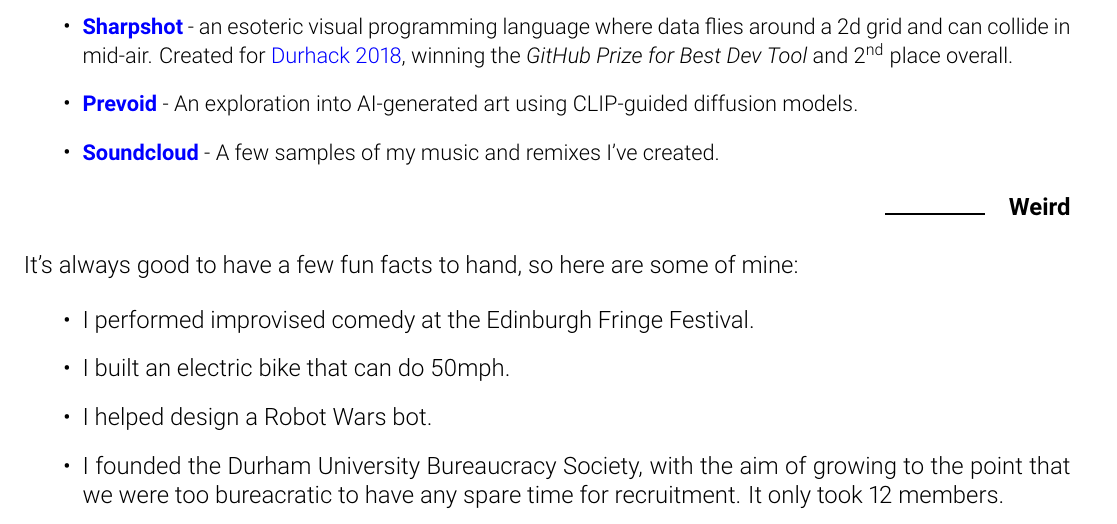
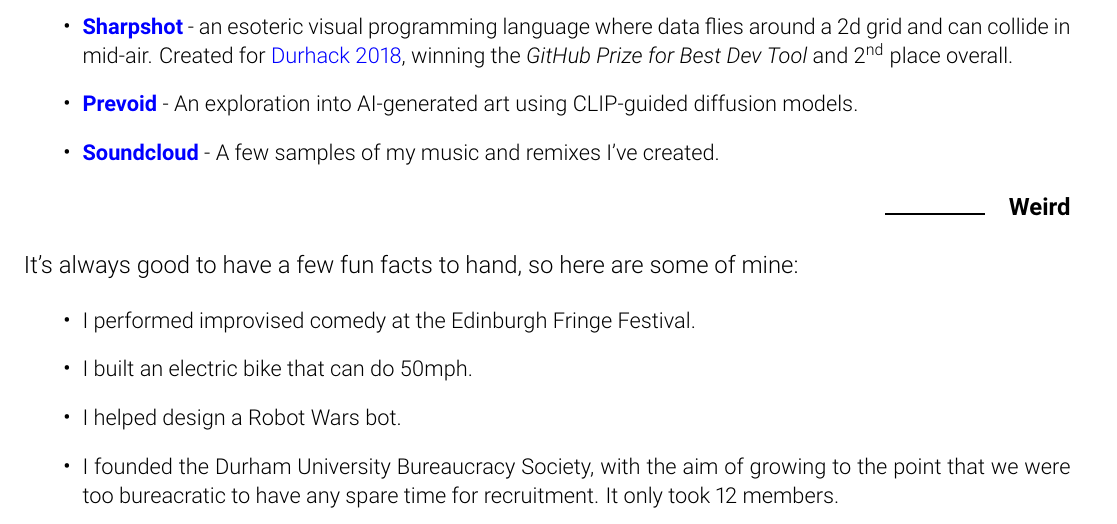
Before and after one commit to stevenwaterman/CV, a LaTeX CV (StevenWatermanCV.tex): part of page 3 of 3, cut so that both start at the same text. Compiled offline with pdfLaTeX.

Commit message:
Make all same size

```diff
--- a/StevenWatermanCV.tex
+++ b/StevenWatermanCV.tex
@@ -291,12 +291,12 @@
 	It's always good to have a few fun facts to hand, so here are some of mine:
 
 	\begin{itemize}
-		\item I performed improvised comedy at the Edinburgh Fringe Festival.
+		\item \begin{small}I performed improvised comedy at the Edinburgh Fringe Festival.\end{small}
 
-		\item I built an electric bike that can do 50mph.
+		\item \begin{small}I built an electric bike that can do 50mph.\end{small}
 
-		\item I helped design a Robot Wars bot.
+		\item \begin{small}I helped design a Robot Wars bot.\end{small}
 
-		\item I founded the Durham University Bureaucracy Society, with the aim of growing to the point that we were too bureacratic to have any spare time for recruitment. It only took 12 members.
+		\item \begin{small}I founded the Durham University Bureaucracy Society, with the aim of growing to the point that we were too bureacratic to have any spare time for recruitment. It only took 12 members.\end{small}
 	\end{itemize}
 \end{document}
```
